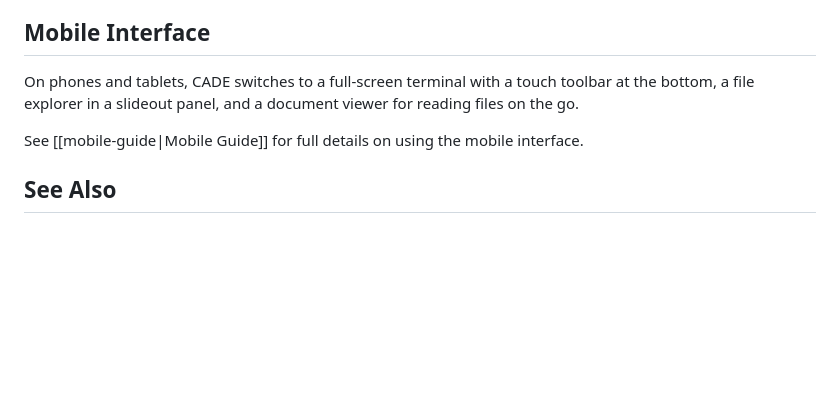
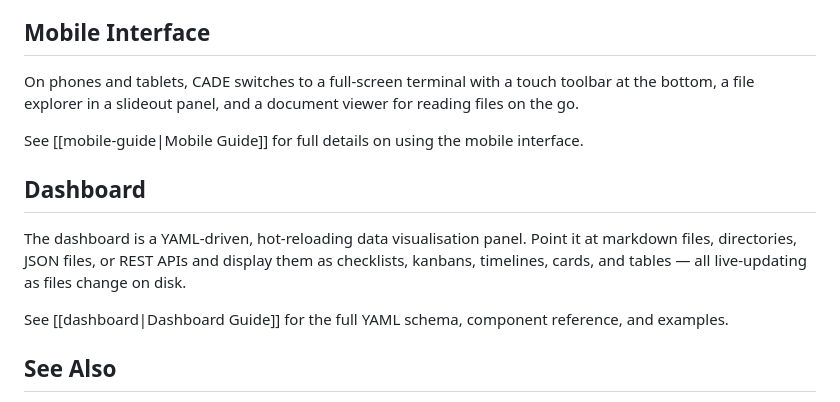
Before and after one commit to GTFerguson/cade, a Markdown page: docs/user/README.md, the part around the change. GitHub-like rendering; blank space fills up the shorter version.

```diff
--- a/docs/user/README.md
+++ b/docs/user/README.md
@@ -191,6 +191,12 @@ On phones and tablets, CADE switches to a full-screen terminal with a touch tool
 
 See [[mobile-guide|Mobile Guide]] for full details on using the mobile interface.
 
+## Dashboard
+
+The dashboard is a YAML-driven, hot-reloading data visualisation panel. Point it at markdown files, directories, JSON files, or REST APIs and display them as checklists, kanbans, timelines, cards, and tables — all live-updating as files change on disk.
+
+See [[dashboard|Dashboard Guide]] for the full YAML schema, component reference, and examples.
+
 ## See Also
 
 - [[../README|Documentation Hub]]
```
Also changed, not shown: docs/user/dashboard.md (added, +364 -0 lines).
